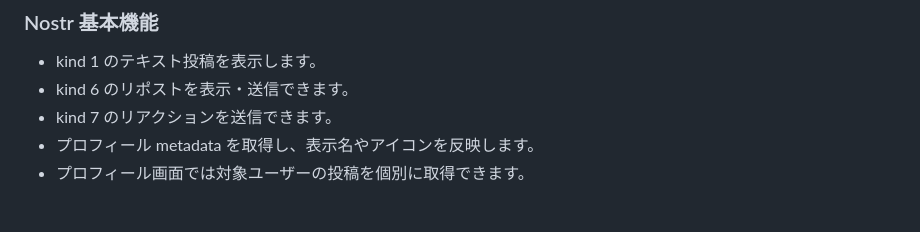
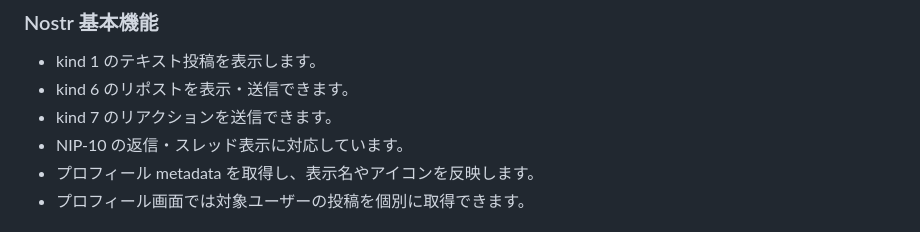
Before and after one commit to invertedtriangle358/Nosame, a Markdown page: README.md, the part around the change. Drawn GitHub-style.

```diff
--- a/README.md
+++ b/README.md
@@ -25,6 +25,7 @@
 - kind 1 のテキスト投稿を表示します。
 - kind 6 のリポストを表示・送信できます。
 - kind 7 のリアクションを送信できます。
+- NIP-10 の返信・スレッド表示に対応しています。
 - プロフィール metadata を取得し、表示名やアイコンを反映します。
 - プロフィール画面では対象ユーザーの投稿を個別に取得できます。
 
```
